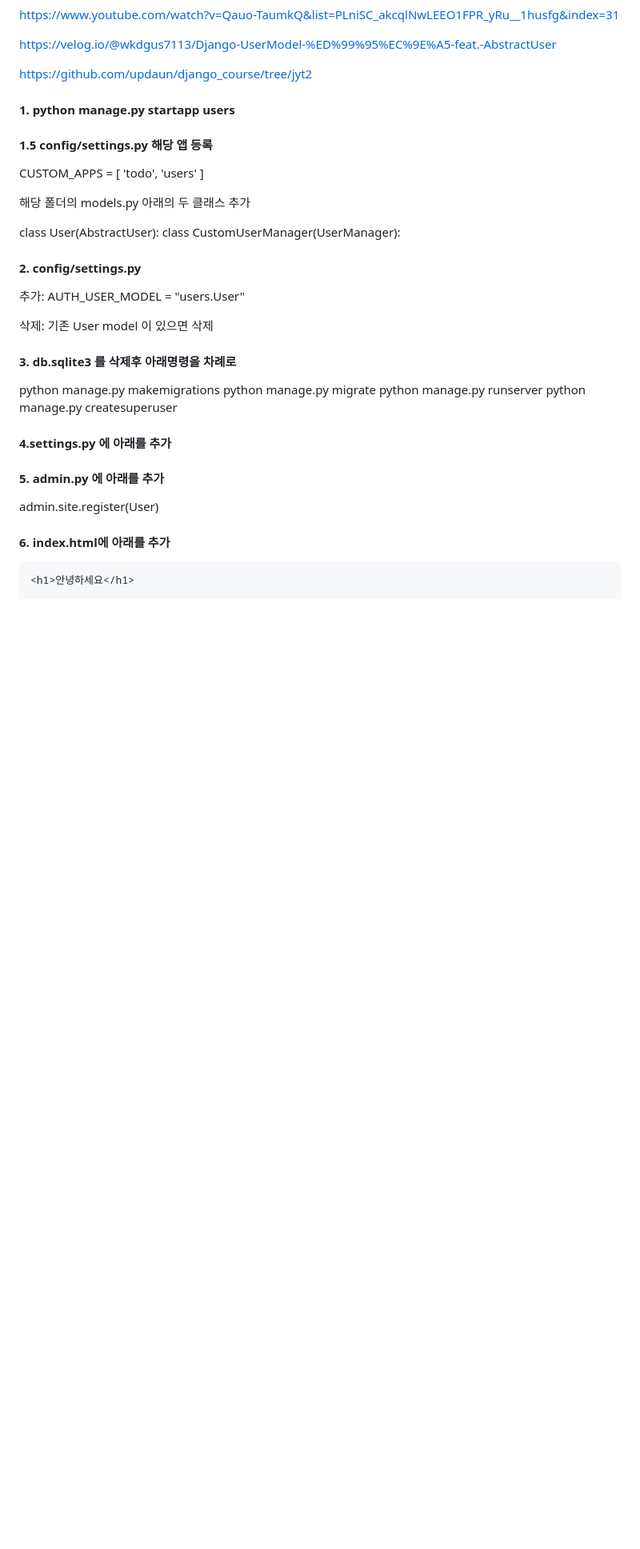
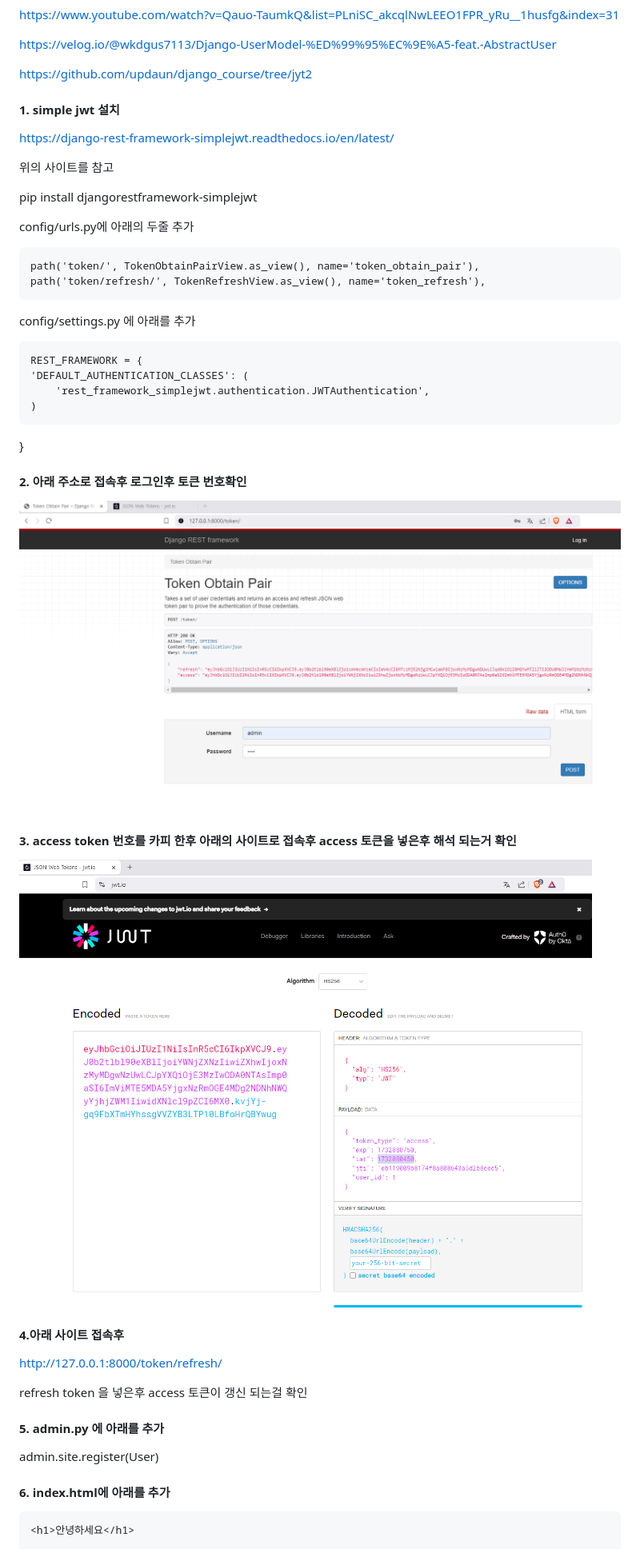
Before and after one commit to n3316202/django_hjs_study, a Markdown page: 설명.md, the part around the change. Shown: that part at 80% size. Drawn GitHub-style; pictures changed too: image-4.png (added), image-5.png (added); blank space fills up the shorter version.

```diff
--- a/설명.md
+++ b/설명.md
@@ -6,36 +6,41 @@ https://velog.io/@wkdgus7113/Django-UserModel-%ED%99%95%EC%9E%A5-feat.-AbstractU
 
 https://github.com/updaun/django_course/tree/jyt2
 
-#### 1. python manage.py startapp users
+#### 1. simple jwt 설치
 
-#### 1.5 config/settings.py 해당 앱 등록
+https://django-rest-framework-simplejwt.readthedocs.io/en/latest/
 
-CUSTOM_APPS = [
-'todo',
-'users'
-]
+위의 사이트를 참고
 
-해당 폴더의 models.py 아래의 두 클래스 추가
+pip install djangorestframework-simplejwt
 
-class User(AbstractUser):
-class CustomUserManager(UserManager):
+config/urls.py에 아래의 두줄 추가
 
-#### 2. config/settings.py
+    path('token/', TokenObtainPairView.as_view(), name='token_obtain_pair'),
+    path('token/refresh/', TokenRefreshView.as_view(), name='token_refresh'),
 
-추가:
-AUTH_USER_MODEL = "users.User"
+config/settings.py 에 아래를 추가
 
-삭제:
-기존 User model 이 있으면 삭제
+    REST_FRAMEWORK = {
+    'DEFAULT_AUTHENTICATION_CLASSES': (
+        'rest_framework_simplejwt.authentication.JWTAuthentication',
+    )
 
-#### 3. db.sqlite3 를 삭제후 아래명령을 차례로
+}
 
-python manage.py makemigrations
-python manage.py migrate
-python manage.py runserver
-python manage.py createsuperuser
+#### 2. 아래 주소로 접속후 로그인후 토큰 번호확인
 
-#### 4.settings.py 에 아래를 추가
+![alt text](image-4.png)
+
+#### 3. access token 번호를 카피 한후 아래의 사이트로 접속후 access 토큰을 넣은후 해석 되는거 확인
+
+![alt text](image-5.png)
+
+#### 4.아래 사이트 접속후
+
+http://127.0.0.1:8000/token/refresh/
+
+refresh token 을 넣은후 access 토큰이 갱신 되는걸 확인
 
 #### 5. admin.py 에 아래를 추가
 
```
Also changed, not shown: 3 other files.
